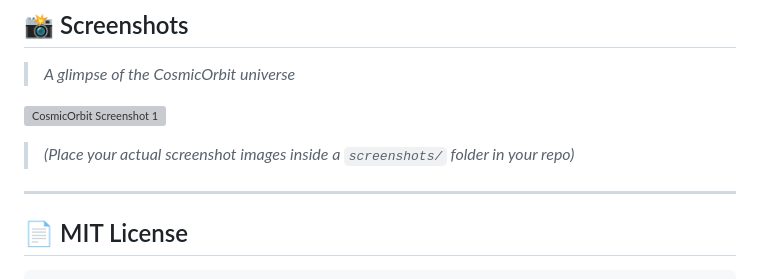
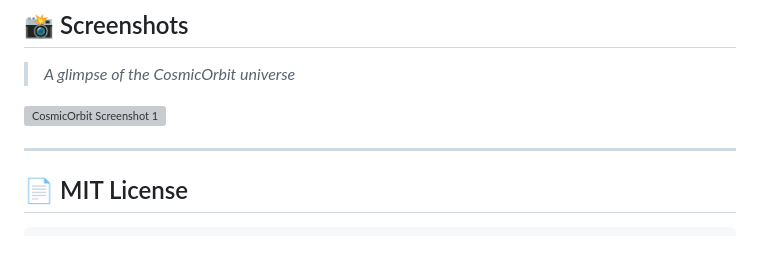
Before and after one commit to SQUADRON-LEADER/CosmicOrbit, a Markdown page: README.md, the part around the change. Rendered like a GitHub page; blank space fills up the shorter version; grey boxes are pictures that could not be loaded.

Commit message:
Update README to remove screenshot placeholder text
Removed placeholder text for screenshot images.

```diff
--- a/README.md
+++ b/README.md
@@ -143,7 +143,6 @@ npm run build
 
 ![CosmicOrbit Screenshot 1](./screenshots/preview1.png)
 
-> *(Place your actual screenshot images inside a `screenshots/` folder in your repo)*
 
 ---
 
```
